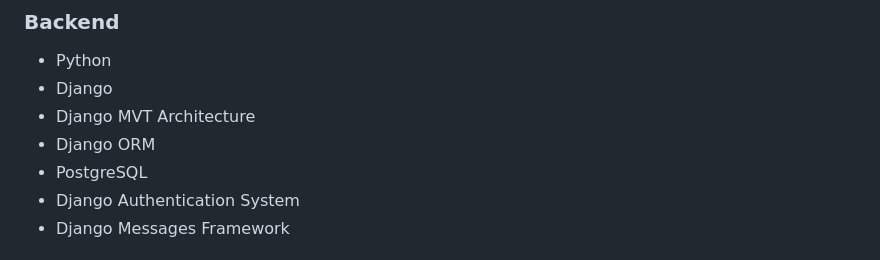
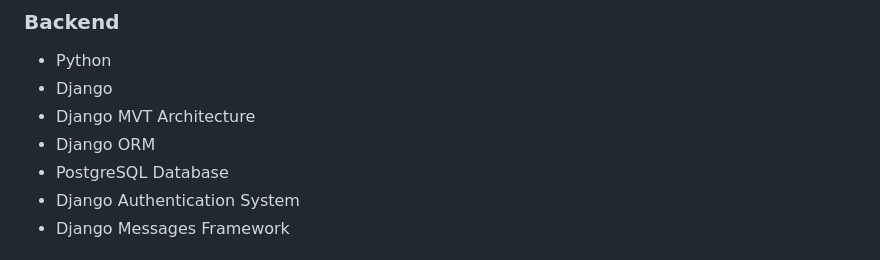
Before and after one commit to danialafjeh/Project-8-Hotel-Reservation-Website, a Markdown page: README.md, the part around the change. Drawn GitHub-style.

```diff
--- a/README.md
+++ b/README.md
@@ -15,7 +15,7 @@ The frontend template is based on a modern design from **themewagon.com**, which
 * Django
 * Django MVT Architecture
 * Django ORM
-* PostgreSQL
+* PostgreSQL Database
 * Django Authentication System
 * Django Messages Framework
 
```
